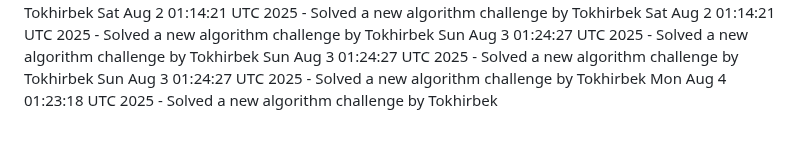
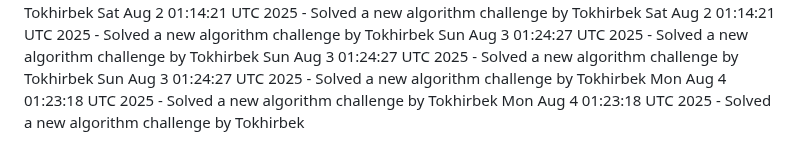
Before and after one commit to Jeymsbond97/OnlineKing-Website, a Markdown page: daily_coding_challenges.md, the part around the change. Drawn GitHub-style.

Commit message:
Solved a new algorithm challenge by Tokhirbek at 2025-08-04 01:23:18

```diff
--- a/daily_coding_challenges.md
+++ b/daily_coding_challenges.md
@@ -573,3 +573,4 @@ Sun Aug  3 01:24:27 UTC 2025 - Solved a new algorithm challenge by Tokhirbek
 Sun Aug  3 01:24:27 UTC 2025 - Solved a new algorithm challenge by Tokhirbek
 Sun Aug  3 01:24:27 UTC 2025 - Solved a new algorithm challenge by Tokhirbek
 Mon Aug  4 01:23:18 UTC 2025 - Solved a new algorithm challenge by Tokhirbek
+Mon Aug  4 01:23:18 UTC 2025 - Solved a new algorithm challenge by Tokhirbek
```
